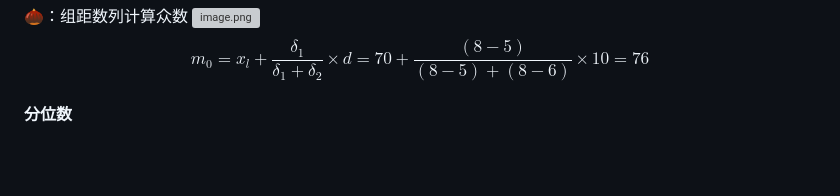
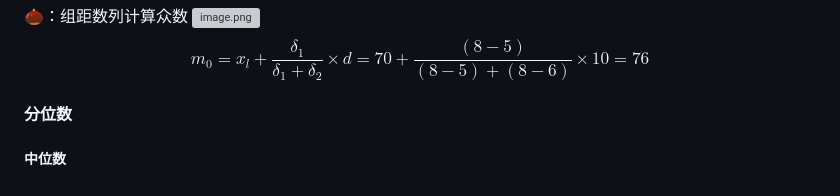
Before and after one commit to Zeuyel/Note, a Markdown page: Statistics/2.综合指标.md, the part around the change. GitHub-like rendering; blank space fills up the shorter version; grey boxes are pictures that could not be loaded.

Commit message:
New Update for the statistics

```diff
--- a/Statistics/2.综合指标.md
+++ b/Statistics/2.综合指标.md
@@ -218,3 +218,6 @@ m_0 = x_l + \frac{\delta_1}{\delta_1+\delta_2 } \times  d = 70 + \frac{(8-5)}{(8
 $$
 
 #### 分位数
+##### 中位数
+
+#####
```
